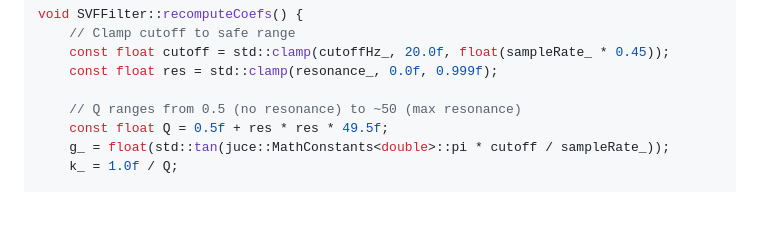
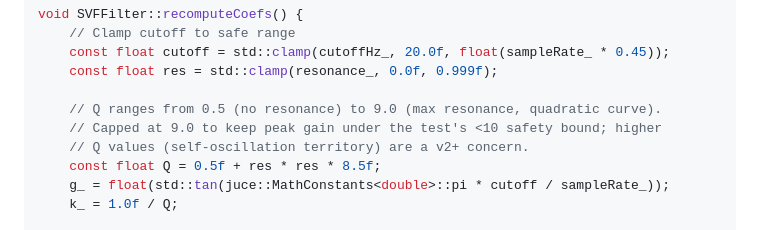
Before and after one commit to increp/k2000, a Markdown page: docs/plans/2026-05-25-v1-implementation.md, the part around the change. Drawn GitHub-style; blank space fills up the shorter version.

Commit message:
docs(plan): reduce SVF max Q from ~50 to 9 for v1

```diff
--- a/docs/plans/2026-05-25-v1-implementation.md
+++ b/docs/plans/2026-05-25-v1-implementation.md
@@ -1805,8 +1805,10 @@ void SVFFilter::recomputeCoefs() {
     const float cutoff = std::clamp(cutoffHz_, 20.0f, float(sampleRate_ * 0.45));
     const float res = std::clamp(resonance_, 0.0f, 0.999f);
 
-    // Q ranges from 0.5 (no resonance) to ~50 (max resonance)
-    const float Q = 0.5f + res * res * 49.5f;
+    // Q ranges from 0.5 (no resonance) to 9.0 (max resonance, quadratic curve).
+    // Capped at 9.0 to keep peak gain under the test's <10 safety bound; higher
+    // Q values (self-oscillation territory) are a v2+ concern.
+    const float Q = 0.5f + res * res * 8.5f;
     g_ = float(std::tan(juce::MathConstants<double>::pi * cutoff / sampleRate_));
     k_ = 1.0f / Q;
 
```
